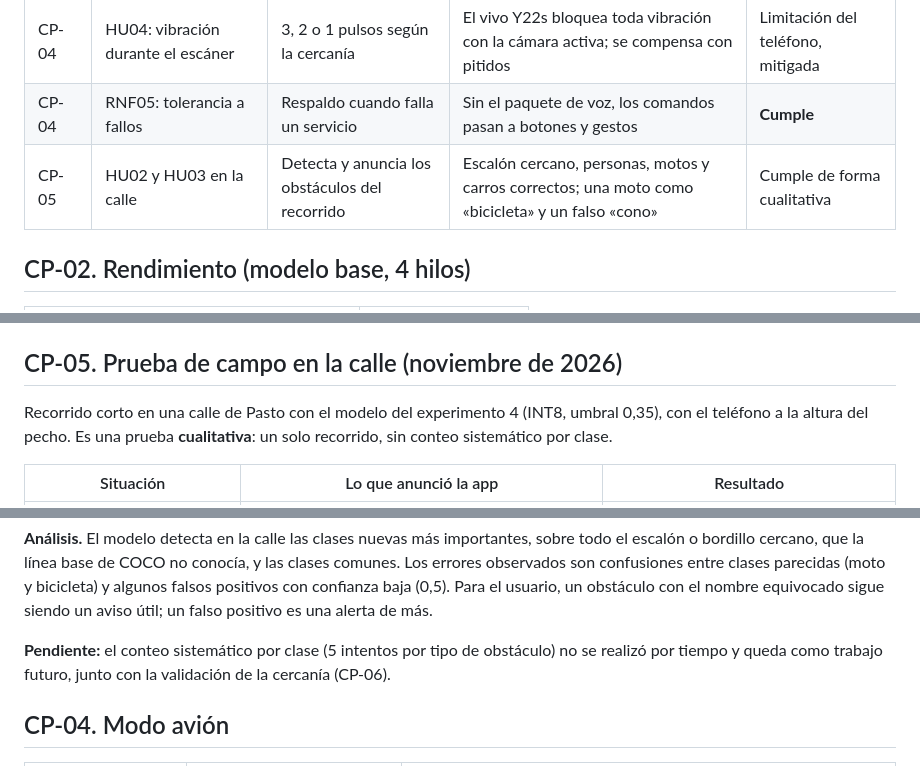
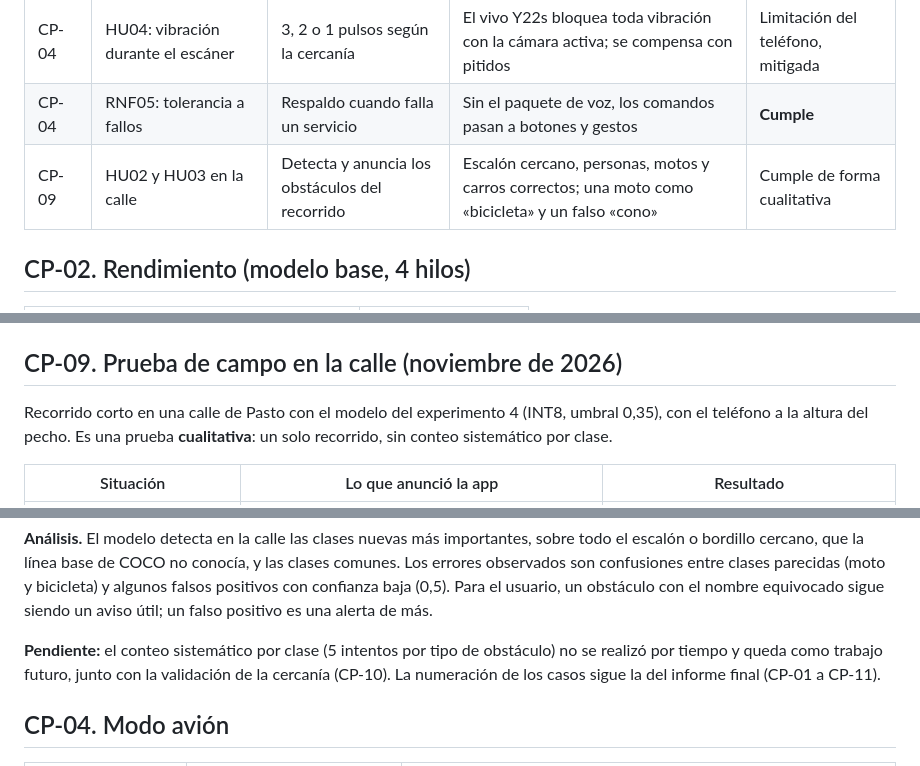
Before and after one commit to dramirezdlp99/eyesight-ai, a Markdown page: docs/resultados-pruebas.md, 3 parts joined by grey strips. Drawn GitHub-style.

Commit message:
docs: alinea la numeracion de casos de prueba con el informe

```diff
--- a/docs/resultados-pruebas.md
+++ b/docs/resultados-pruebas.md
@@ -18,7 +18,7 @@ El caso CP-02c usa el modelo INT8 ajustado a Pasto.
 | CP-04 | RNF04: sin internet | Funciones críticas sin conexión | Detección, voz, pitidos, zonas, historial, ajustes y privacidad funcionan | **Cumple** |
 | CP-04 | HU04: vibración durante el escáner | 3, 2 o 1 pulsos según la cercanía | El vivo Y22s bloquea toda vibración con la cámara activa; se compensa con pitidos | Limitación del teléfono, mitigada |
 | CP-04 | RNF05: tolerancia a fallos | Respaldo cuando falla un servicio | Sin el paquete de voz, los comandos pasan a botones y gestos | **Cumple** |
-| CP-05 | HU02 y HU03 en la calle | Detecta y anuncia los obstáculos del recorrido | Escalón cercano, personas, motos y carros correctos; una moto como «bicicleta» y un falso «cono» | Cumple de forma cualitativa |
+| CP-09 | HU02 y HU03 en la calle | Detecta y anuncia los obstáculos del recorrido | Escalón cercano, personas, motos y carros correctos; una moto como «bicicleta» y un falso «cono» | Cumple de forma cualitativa |
 
 ## CP-02. Rendimiento (modelo base, 4 hilos)
 
@@ -100,7 +100,7 @@ es el mismo.
 - La exportación INT8 de LiteRT (Ultralytics 8.4.83 o posterior) fallaba en el teléfono con
   «failed precondition»; la exportación clásica sí funciona (ver `resultados-modelo.md`).
 
-## CP-05. Prueba de campo en la calle (noviembre de 2026)
+## CP-09. Prueba de campo en la calle (noviembre de 2026)
 
 Recorrido corto en una calle de Pasto con el modelo del experimento 4 (INT8, umbral 0,35), con
 el teléfono a la altura del pecho. Es una prueba **cualitativa**: un solo recorrido, sin conteo
@@ -122,7 +122,7 @@ positivos con confianza baja (0,5). Para el usuario, un obstáculo con el nombre
 siendo un aviso útil; un falso positivo es una alerta de más.
 
 **Pendiente:** el conteo sistemático por clase (5 intentos por tipo de obstáculo) no se realizó
-por tiempo y queda como trabajo futuro, junto con la validación de la cercanía (CP-06).
+por tiempo y queda como trabajo futuro, junto con la validación de la cercanía (CP-10). La numeración de los casos sigue la del informe final (CP-01 a CP-11).
 
 ## CP-04. Modo avión
 
```
